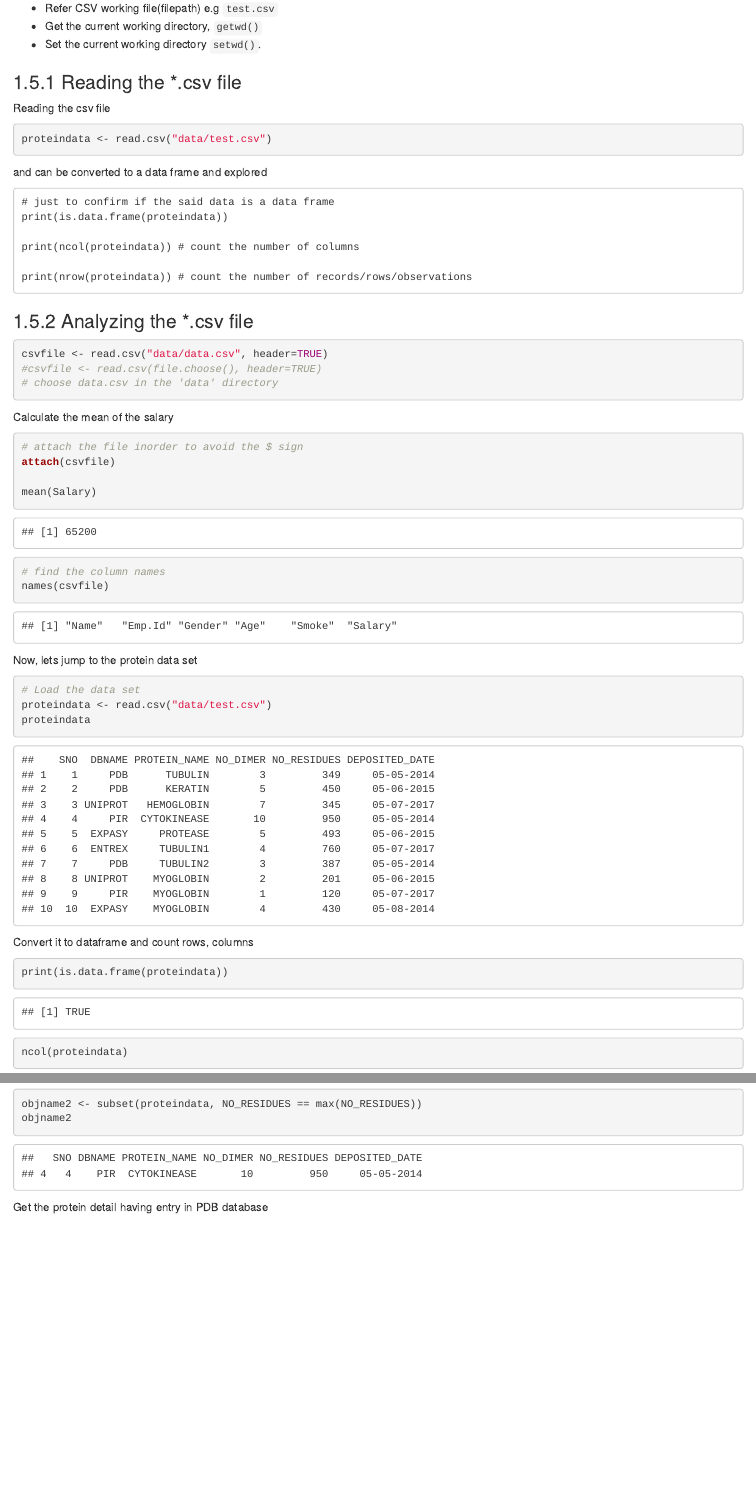
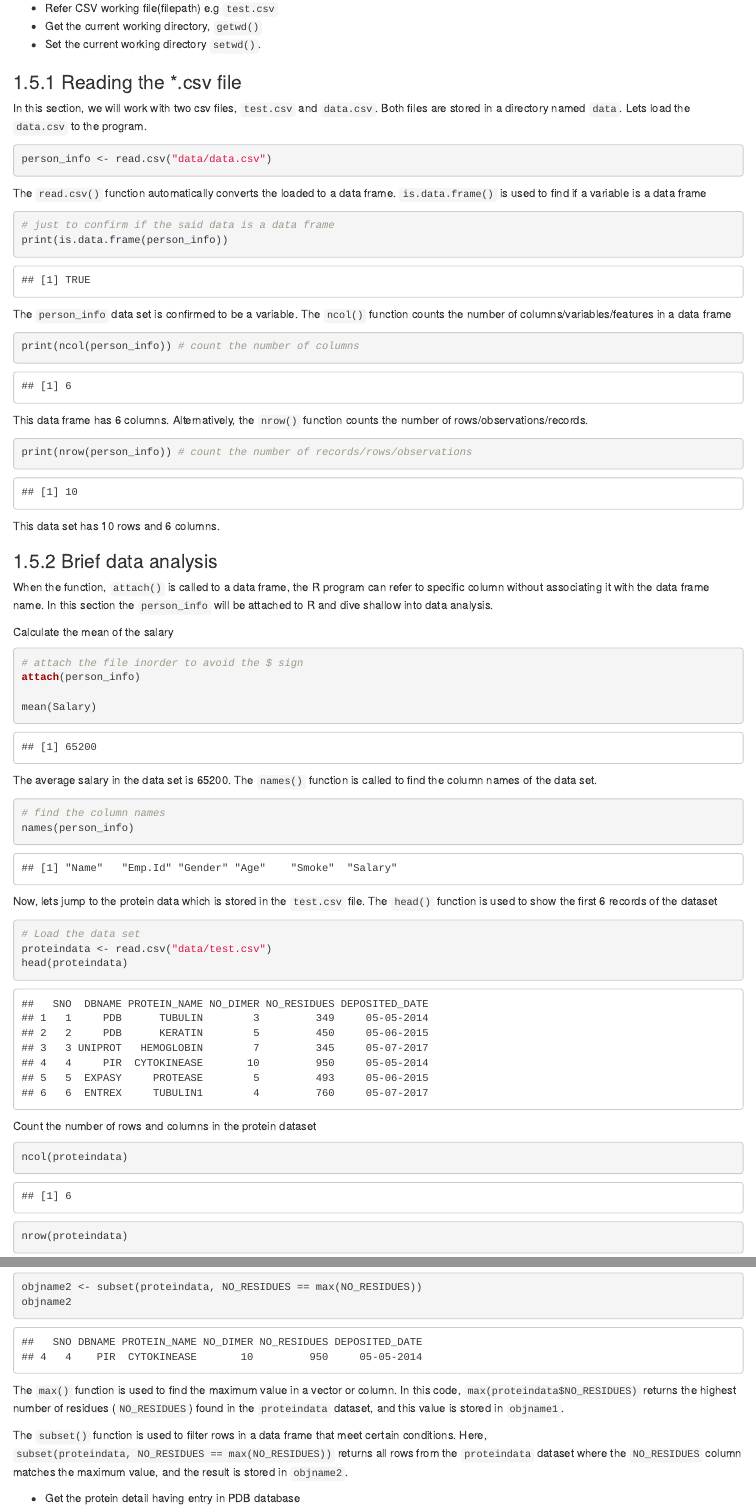
Before and after one commit to balsaedi/Analysis_ChemmineR, an R Markdown document (02-bioconductor-package.Rmd): the page in a window 1100 px wide, from 870 px down, and a second part further down, joined at a grey line. Rendered offline with R 4.5, knitr and Pandoc, with nearby package versions; drawn as R Markdown's standard HTML page in place of the format the file asks for.

Commit message:
Make the second topic comprehensive

````diff
--- a/02-bioconductor-package.Rmd
+++ b/02-bioconductor-package.Rmd
@@ -40,55 +40,59 @@ Follow the following steps when working with data from external interfaces;
 - Set the current working directory `setwd()`.
 
 ### Reading the *.csv file
-Reading the csv file
+In this section, we will work with two csv files, `test.csv` and `data.csv`. Both files are stored in a directory named `data`. Lets load the `data.csv` to the program.
 
 ```{r}
-proteindata <- read.csv("data/test.csv")
+person_info <- read.csv("data/data.csv")
 ```
 
-and can be converted to a data frame and explored
+The `read.csv()` function automatically converts the loaded to a data frame. `is.data.frame()` is used to find if a variable is a data frame
 
+```{r}
+# just to confirm if the said data is a data frame
+print(is.data.frame(person_info))
 ```
-# just to confirm if the said data is a data frame
-print(is.data.frame(proteindata))
-
-print(ncol(proteindata)) # count the number of columns
-
-print(nrow(proteindata)) # count the number of records/rows/observations
+The `person_info` data set is confirmed to be a variable.
+The `ncol()` function counts the number of columns/variables/features in a data frame
+```{r}
+print(ncol(person_info)) # count the number of columns
 ```
 
-### Analyzing the *.csv file
+This data frame has 6 columns. Alternatively, the `nrow()` function counts the number of rows/observations/records.
 
 ```{r}
-csvfile <- read.csv("data/data.csv", header=TRUE)
-#csvfile <- read.csv(file.choose(), header=TRUE)
-# choose data.csv in the 'data' directory
+print(nrow(person_info)) # count the number of records/rows/observations
 ```
+
+This data set has 10 rows and 6 columns.
+
+### Brief data analysis
+When the function, `attach()` is called to a data frame, the R program can refer to specific column without associating it with the data frame name. In this section the `person_info` will be attached to R and dive shallow into data analysis.
 
 Calculate the mean of the salary
 ```{r}
 # attach the file inorder to avoid the $ sign
-attach(csvfile)
+attach(person_info)
 
 mean(Salary)
 ```
 
+The average salary in the data set is 65200. The `names()` function is called to find the column names of the data set.
 ```{r}
 # find the column names
-names(csvfile)
+names(person_info)
 ```
 
 
-Now, lets jump to the protein data set
+Now, lets jump to the protein data which is stored in the `test.csv` file. The `head()` function is used to show the first 6 records of the dataset
 ```{r}
 # Load the data set
 proteindata <- read.csv("data/test.csv")
-proteindata
+head(proteindata)
 ```
 
 
-Convert it to dataframe and count rows, columns
+Count the number of rows and columns in the protein dataset
 ```{r}
-print(is.data.frame(proteindata))
 ncol(proteindata)
-row(proteindata)
+nrow(proteindata)
@@ -103,7 +112,11 @@ objname2 <- subset(proteindata, NO_RESIDUES == max(NO_RESIDUES))
 objname2
 ```
 
-Get the protein detail having entry in PDB database
+The `max()` function is used to find the maximum value in a vector or column. In this code, `max(proteindata$NO_RESIDUES)` returns the highest number of residues (`NO_RESIDUES`) found in the `proteindata` dataset, and this value is stored in `objname1`.
+
+The `subset()` function is used to filter rows in a data frame that meet certain conditions. Here, `subset(proteindata, NO_RESIDUES == max(NO_RESIDUES))` returns all rows from the `proteindata` dataset where the `NO_RESIDUES` column matches the maximum value, and the result is stored in `objname2`.
+
+- Get the protein detail having entry in PDB database
 ```{r}
 objname3 <- subset(proteindata, DBNAME == "PDB")
 print(objname3)
````
Also changed, not shown: bookdownproj_files/figure-html/unnamed-chunk-31-1.png (added), docs/reference-keys.txt, docs/search_index.json, nstc.Rdata, 02-bioconductor-package.Rmd (12 more changed lines), 7 other files.
